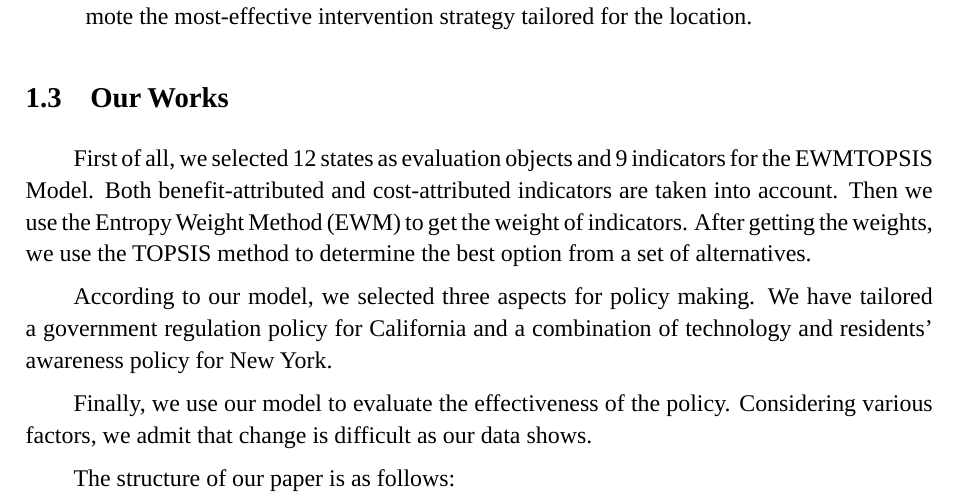
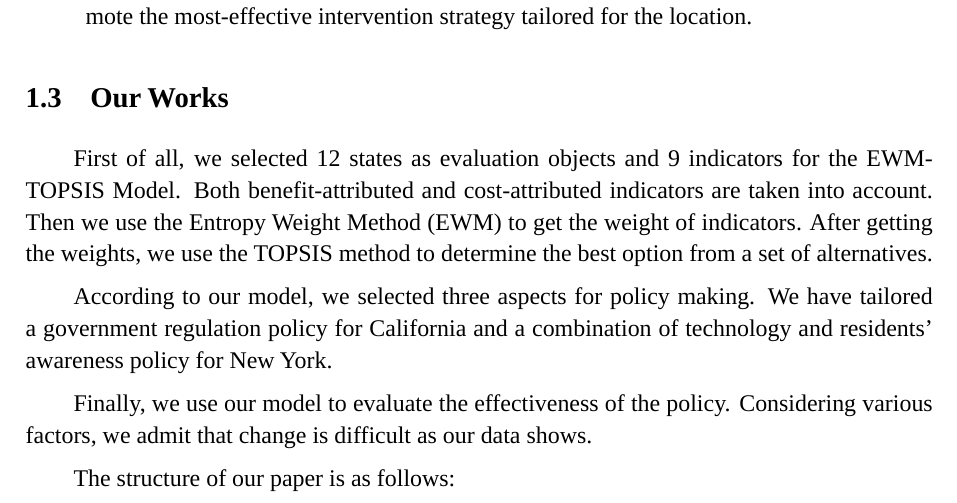
Before and after one commit to SHUzhekiNg/2023E, a LaTeX thesis (thesis/main.tex, which reads thesis/sec01_intro.tex): part of page 4 of 23, cut so that both start at the same text. Compiled offline with LuaLaTeX; a missing font is replaced by an installed copy or a similar font.

Commit message:
typo fixed

```diff
--- a/thesis/sec01_intro.tex
+++ b/thesis/sec01_intro.tex
@@ -28,7 +28,7 @@ For biodiversity studies, nocturnal light ideally would be measured in biologica
 
 
 \subsection{Our Works}
-First of all, we selected 12 states as evaluation objects and 9 indicators for the EWMTOPSIS Model. Both benefit-attributed and cost-attributed indicators are taken into account. Then we use the Entropy Weight Method (EWM) to get the weight of indicators. After getting the weights, we use the TOPSIS method to determine the best option from a set of alternatives.
+First of all, we selected 12 states as evaluation objects and 9 indicators for the EWM-TOPSIS Model. Both benefit-attributed and cost-attributed indicators are taken into account. Then we use the Entropy Weight Method (EWM) to get the weight of indicators. After getting the weights, we use the TOPSIS method to determine the best option from a set of alternatives.
 
 According to our model, we selected three aspects for policy making. We have tailored a government regulation policy for California and a combination of technology and residents' awareness policy for New York.
 
```
